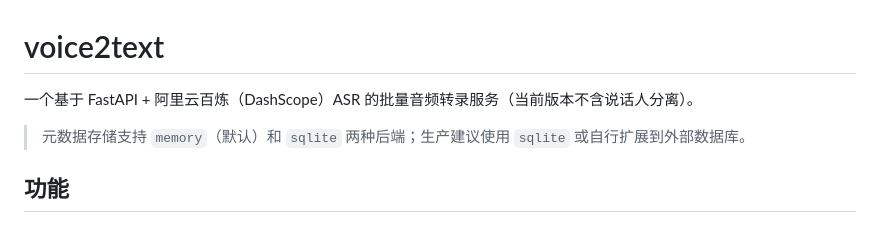
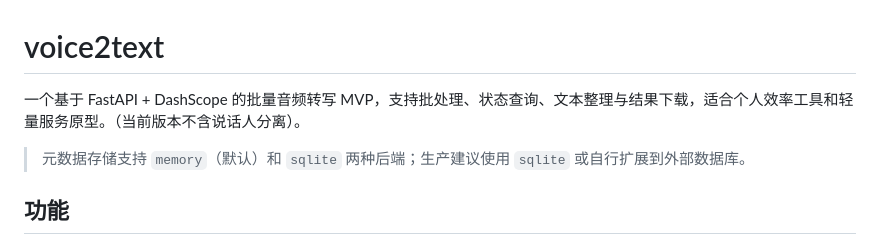
Before and after one commit to log28/voice2text, a Markdown page: README.md, the part around the change. GitHub-like rendering.

```diff
--- a/README.md
+++ b/README.md
@@ -1,6 +1,6 @@
 # voice2text
 
-一个基于 FastAPI + 阿里云百炼（DashScope）ASR 的批量音频转录服务（当前版本不含说话人分离）。
+一个基于 FastAPI + DashScope 的批量音频转写 MVP，支持批处理、状态查询、文本整理与结果下载，适合个人效率工具和轻量服务原型。（当前版本不含说话人分离）。
 
 > 元数据存储支持 `memory`（默认）和 `sqlite` 两种后端；生产建议使用 `sqlite` 或自行扩展到外部数据库。
 
```
